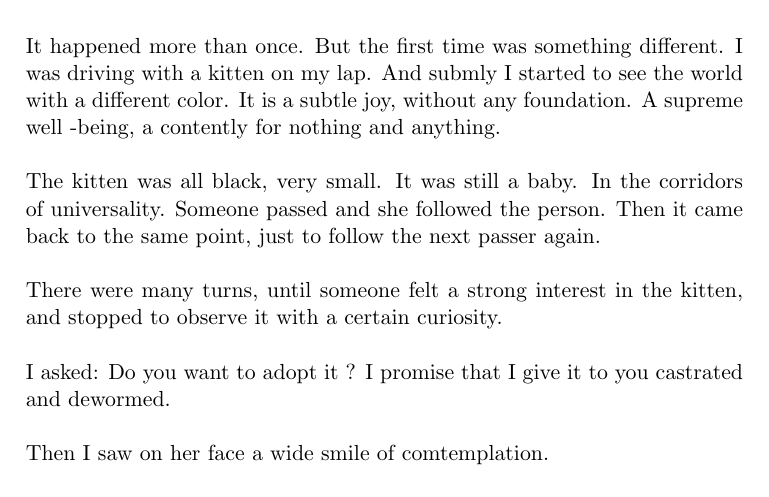
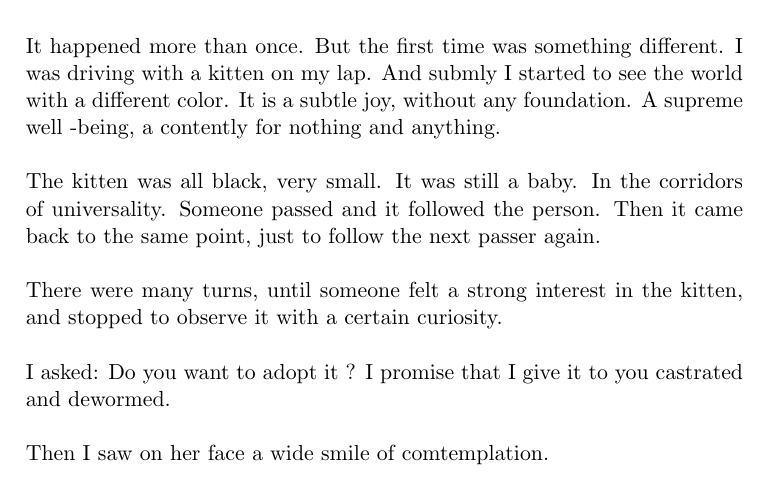
Before and after one commit to tbfraga/Ana, a LaTeX book (Ana.tex): part of page 5 of 6, cut so that both start at the same text. Compiled offline with pdfLaTeX.

Commit message:
updating book - Sweetie

```diff
--- a/Ana.tex
+++ b/Ana.tex
@@ -26,7 +26,7 @@ I have always loved silence and tranquility. So being alone has never been a pro
 
 \noindent It happened more than once. But the first time was something different. I was driving with a kitten on my lap. And submly I started to see the world with a different color. It is a subtle joy, without any foundation. A supreme well -being, a contently for nothing and anything. \\
 
-\noindent The kitten was all black, very small. It was still a baby. In the corridors of universality. Someone passed and she followed the person. Then it came back to the same point, just to follow the next passer again. \\
+\noindent The kitten was all black, very small. It was still a baby. In the corridors of universality. Someone passed and it followed the person. Then it came back to the same point, just to follow the next passer again. \\
 
 \noindent There were many turns, until someone felt a strong interest in the kitten, and stopped to observe it with a certain curiosity. \\
 
```
Also changed, not shown: Ana.pdf.
